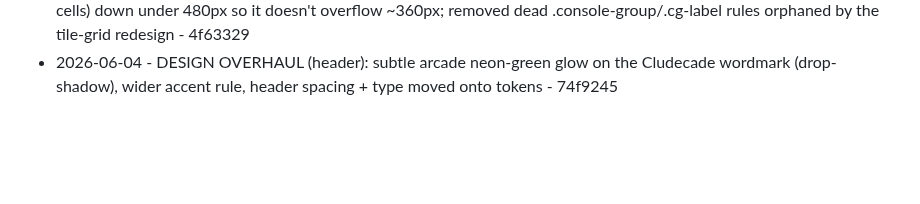
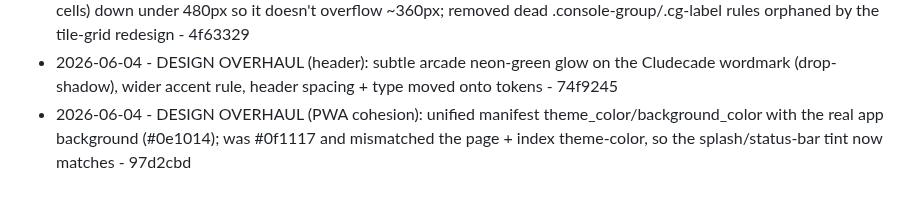
Before and after one commit to Cludes/cludecade, a Markdown page: PROGRESS.md, the part around the change. GitHub-like rendering; blank space fills up the shorter version.

Commit message:
Log PWA color cohesion fix

```diff
--- a/PROGRESS.md
+++ b/PROGRESS.md
@@ -75,3 +75,4 @@ Autonomous improvement log. One line per shipped item: date, what shipped, commi
 - 2026-06-03 - DESIGN OVERHAUL: refined the in-game control bar onto the token rhythm (#save-controls spacing/radius, .row gaps, group labels); made the now-playing game name the clear focus (larger primary text); badge on accent-soft tokens - 8b594eb
 - 2026-06-03 - DESIGN OVERHAUL (mobile): scale the console gamepad (d-pad, neutral buttons, SNES/PS diamond cells) down under 480px so it doesn't overflow ~360px; removed dead .console-group/.cg-label rules orphaned by the tile-grid redesign - 4f63329
 - 2026-06-04 - DESIGN OVERHAUL (header): subtle arcade neon-green glow on the Cludecade wordmark (drop-shadow), wider accent rule, header spacing + type moved onto tokens - 74f9245
+- 2026-06-04 - DESIGN OVERHAUL (PWA cohesion): unified manifest theme_color/background_color with the real app background (#0e1014); was #0f1117 and mismatched the page + index theme-color, so the splash/status-bar tint now matches - 97d2cbd
```
